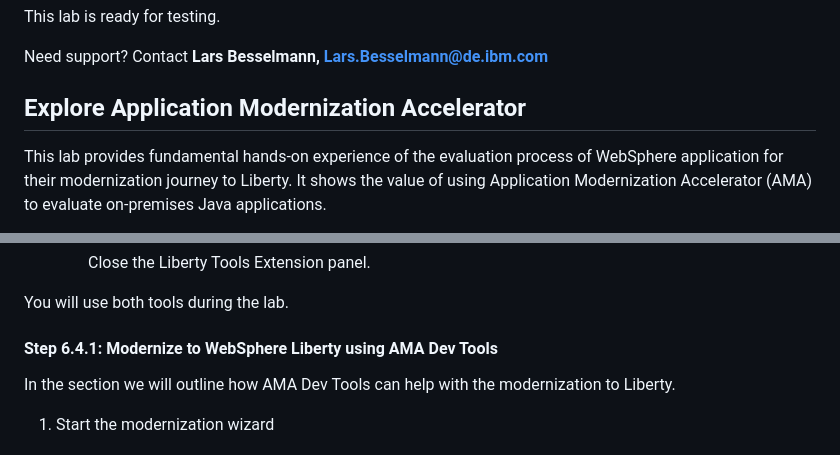
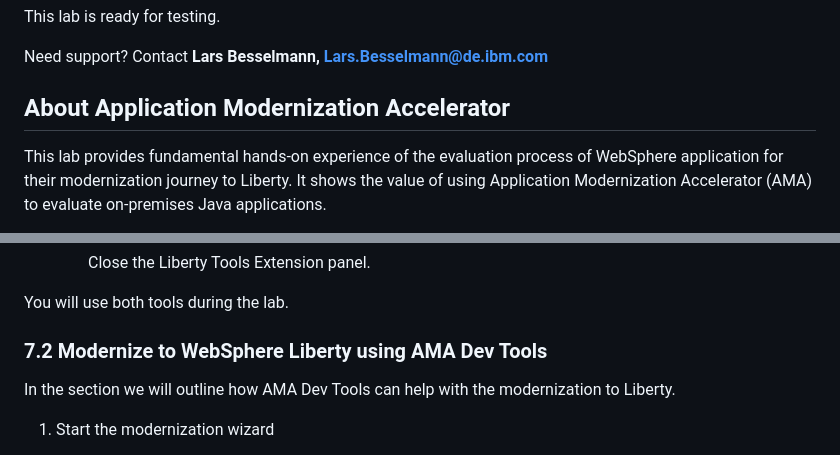
Before and after one commit to LarsBesselmann/LibertyGettingStarted-2026-AMA-Lab, a Markdown page: README.md, 2 parts joined by grey strips. GitHub-like rendering.

```diff
--- a/README.md
+++ b/README.md
@@ -15,7 +15,7 @@ Need support? Contact **Lars Besselmann, Lars.Besselmann@de.ibm.com**
 
 
 
-## Explore Application Modernization Accelerator
+## About Application Modernization Accelerator
 
 This lab provides fundamental hands-on experience of the evaluation process of WebSphere application for their modernization journey to Liberty. It shows the value of using Application Modernization Accelerator (AMA) to evaluate on-premises Java applications.
 
@@ -885,8 +887,7 @@ Now you will use AMA Dev Tools to do the required code changes. AMA Dev Tools wi
 
 You will use both tools during the lab.
 
-
-#### Step 6.4.1: Modernize to WebSphere Liberty using AMA Dev Tools
+### 7.2 Modernize to WebSphere Liberty using AMA Dev Tools
 In the section we will outline how AMA Dev Tools can help with the modernization to Liberty.
 
 1. Start the modernization wizard
```
Also changed, not shown: other parts of README.md (+7 -6 lines).
